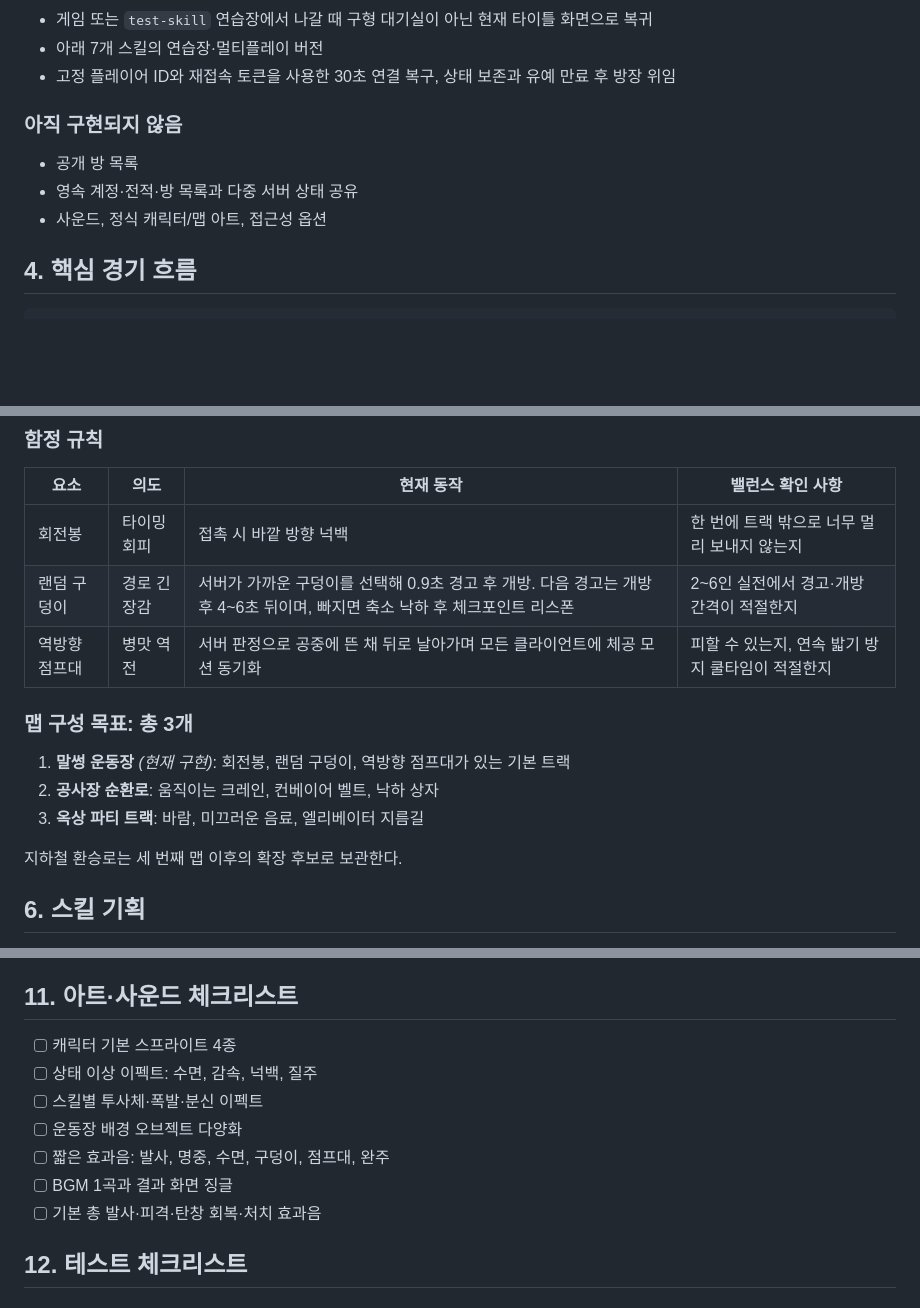
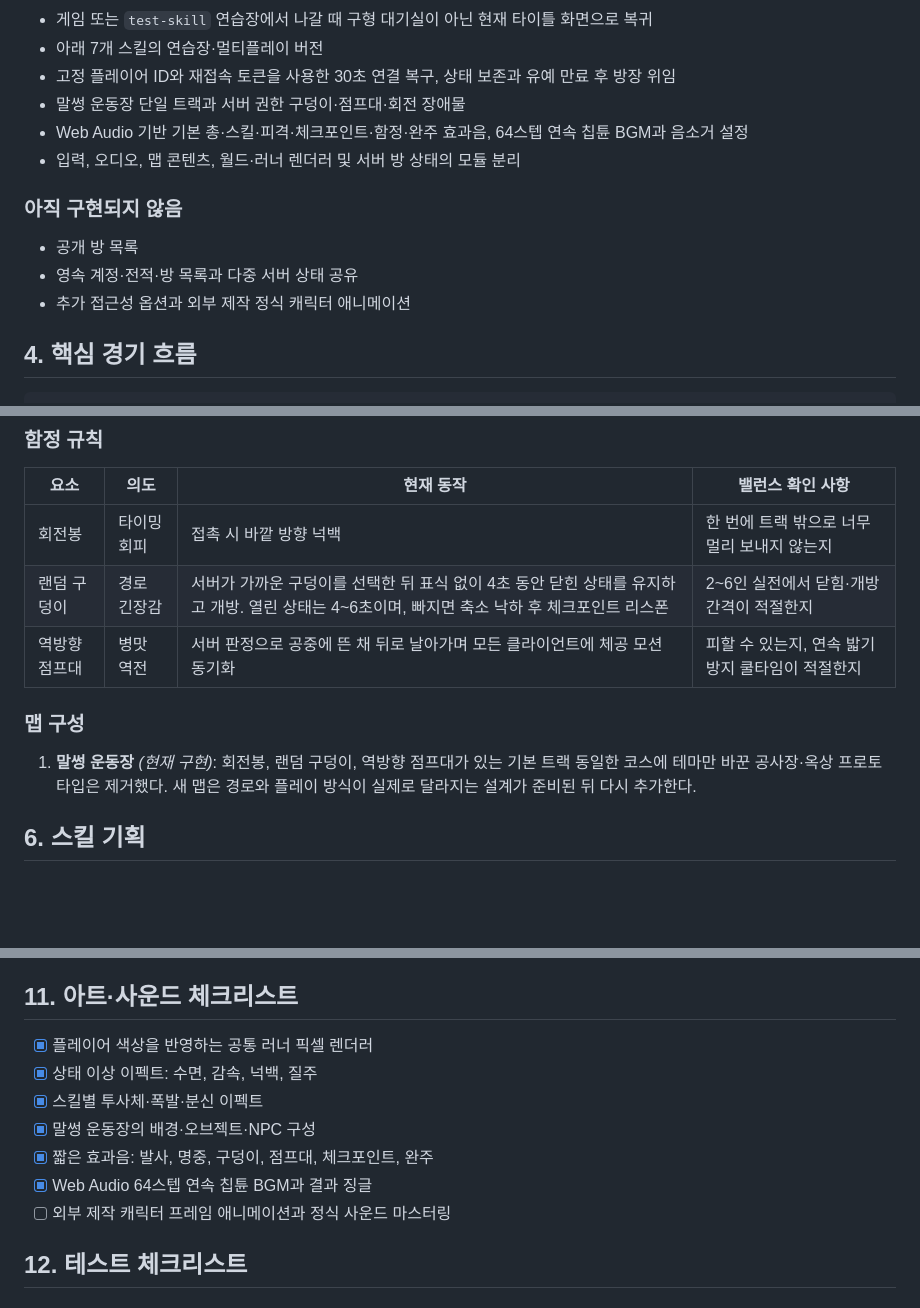
Before and after one commit to dong7314/panic-marathon, a Markdown page: plan.md, 3 parts joined by grey strips. GitHub-like rendering; blank space fills up the shorter version.

```diff
--- a/plan.md
+++ b/plan.md
@@ -57,12 +57,15 @@
 - 게임 또는 `test-skill` 연습장에서 나갈 때 구형 대기실이 아닌 현재 타이틀 화면으로 복귀
 - 아래 7개 스킬의 연습장·멀티플레이 버전
 - 고정 플레이어 ID와 재접속 토큰을 사용한 30초 연결 복구, 상태 보존과 유예 만료 후 방장 위임
+- 말썽 운동장 단일 트랙과 서버 권한 구덩이·점프대·회전 장애물
+- Web Audio 기반 기본 총·스킬·피격·체크포인트·함정·완주 효과음, 64스텝 연속 칩튠 BGM과 음소거 설정
+- 입력, 오디오, 맵 콘텐츠, 월드·러너 렌더러 및 서버 방 상태의 모듈 분리
 
 ### 아직 구현되지 않음
 
 - 공개 방 목록
 - 영속 계정·전적·방 목록과 다중 서버 상태 공유
-- 사운드, 정식 캐릭터/맵 아트, 접근성 옵션
+- 추가 접근성 옵션과 외부 제작 정식 캐릭터 애니메이션
 
 ## 4. 핵심 경기 흐름
 
@@ -137,16 +140,13 @@
 | 요소 | 의도 | 현재 동작 | 밸런스 확인 사항 |
 | --- | --- | --- | --- |
 | 회전봉 | 타이밍 회피 | 접촉 시 바깥 방향 넉백 | 한 번에 트랙 밖으로 너무 멀리 보내지 않는지 |
-| 랜덤 구덩이 | 경로 긴장감 | 서버가 가까운 구덩이를 선택해 0.9초 경고 후 개방. 다음 경고는 개방 후 4~6초 뒤이며, 빠지면 축소 낙하 후 체크포인트 리스폰 | 2~6인 실전에서 경고·개방 간격이 적절한지 |
+| 랜덤 구덩이 | 경로 긴장감 | 서버가 가까운 구덩이를 선택한 뒤 표식 없이 4초 동안 닫힌 상태를 유지하고 개방. 열린 상태는 4~6초이며, 빠지면 축소 낙하 후 체크포인트 리스폰 | 2~6인 실전에서 닫힘·개방 간격이 적절한지 |
 | 역방향 점프대 | 병맛 역전 | 서버 판정으로 공중에 뜬 채 뒤로 날아가며 모든 클라이언트에 체공 모션 동기화 | 피할 수 있는지, 연속 밟기 방지 쿨타임이 적절한지 |
 
-### 맵 구성 목표: 총 3개
+### 맵 구성
 
 1. **말썽 운동장** *(현재 구현)*: 회전봉, 랜덤 구덩이, 역방향 점프대가 있는 기본 트랙
-2. **공사장 순환로**: 움직이는 크레인, 컨베이어 벨트, 낙하 상자
-3. **옥상 파티 트랙**: 바람, 미끄러운 음료, 엘리베이터 지름길
-
-지하철 환승로는 세 번째 맵 이후의 확장 후보로 보관한다.
+동일한 코스에 테마만 바꾼 공사장·옥상 프로토타입은 제거했다. 새 맵은 경로와 플레이 방식이 실제로 달라지는 설계가 준비된 뒤 다시 추가한다.
 
 ## 6. 스킬 기획
 
@@ -291,13 +291,13 @@
 
 ## 11. 아트·사운드 체크리스트
 
-- [ ] 캐릭터 기본 스프라이트 4종
-- [ ] 상태 이상 이펙트: 수면, 감속, 넉백, 질주
-- [ ] 스킬별 투사체·폭발·분신 이펙트
-- [ ] 운동장 배경 오브젝트 다양화
-- [ ] 짧은 효과음: 발사, 명중, 수면, 구덩이, 점프대, 완주
-- [ ] BGM 1곡과 결과 화면 징글
-- [ ] 기본 총 발사·피격·탄창 회복·처치 효과음
+- [x] 플레이어 색상을 반영하는 공통 러너 픽셀 렌더러
+- [x] 상태 이상 이펙트: 수면, 감속, 넉백, 질주
+- [x] 스킬별 투사체·폭발·분신 이펙트
+- [x] 말썽 운동장의 배경·오브젝트·NPC 구성
+- [x] 짧은 효과음: 발사, 명중, 구덩이, 점프대, 체크포인트, 완주
+- [x] Web Audio 64스텝 연속 칩튠 BGM과 결과 징글
+- [ ] 외부 제작 캐릭터 프레임 애니메이션과 정식 사운드 마스터링
 
 ## 12. 테스트 체크리스트
 
```
Also changed, not shown: other parts of plan.md (+47 -6 lines), README.md (+12 -0 lines).
